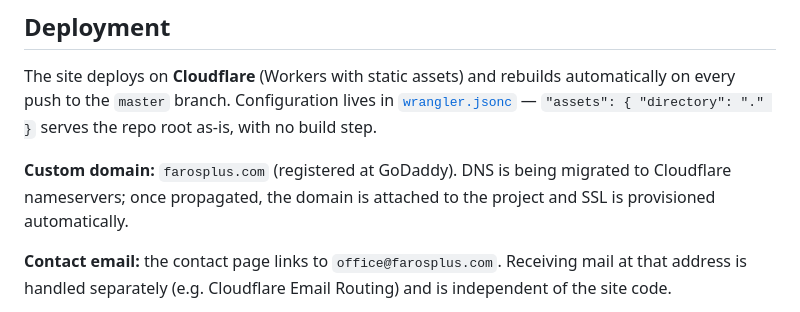
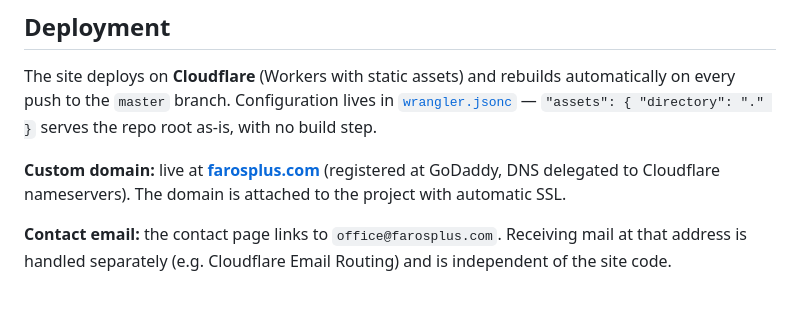
Before and after one commit to gooliverani/_farosplus, a Markdown page: README.md, the part around one of its changes. Drawn GitHub-style.

Commit message:
README: mark farosplus.com live
Site is now deployed on Cloudflare and serving at https://farosplus.com.
Point the Live Site badge at the custom domain and update the Deployment
section from "migration in progress" to live with automatic SSL.

Co-Authored-By: Claude Opus 4.8 <noreply@anthropic.com>

```diff
--- a/README.md
+++ b/README.md
@@ -136,9 +136,9 @@ automatically on every push to the `master` branch. Configuration lives in
 [`wrangler.jsonc`](wrangler.jsonc) — `"assets": { "directory": "." }` serves the repo
 root as-is, with no build step.
 
-**Custom domain:** `farosplus.com` (registered at GoDaddy). DNS is being migrated to
-Cloudflare nameservers; once propagated, the domain is attached to the project and SSL
-is provisioned automatically.
+**Custom domain:** live at **[farosplus.com](https://farosplus.com)** (registered at
+GoDaddy, DNS delegated to Cloudflare nameservers). The domain is attached to the project
+with automatic SSL.
 
 **Contact email:** the contact page links to `office@farosplus.com`. Receiving mail at
 that address is handled separately (e.g. Cloudflare Email Routing) and is independent
```
Also changed, not shown: other parts of README.md (+1 -1 lines).
